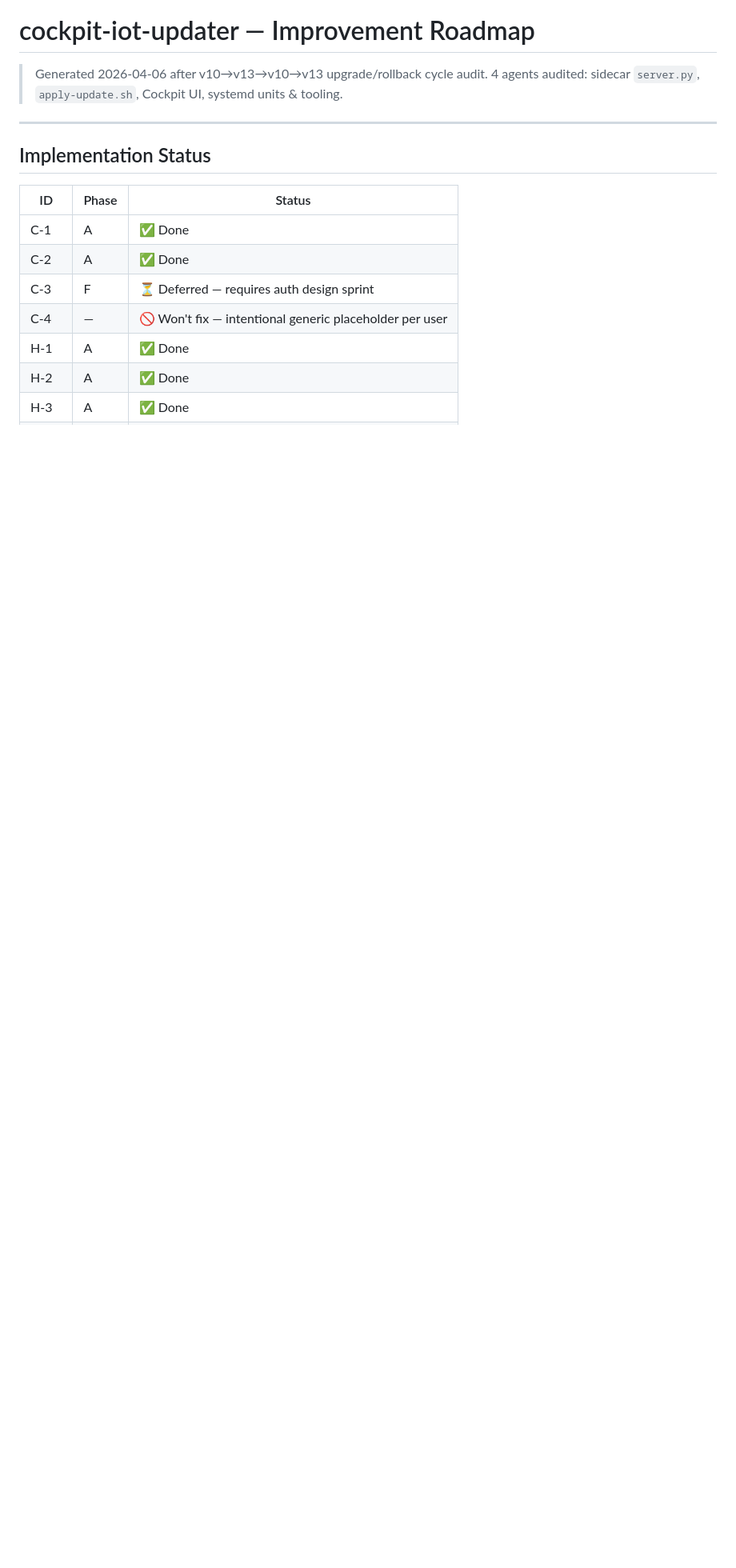
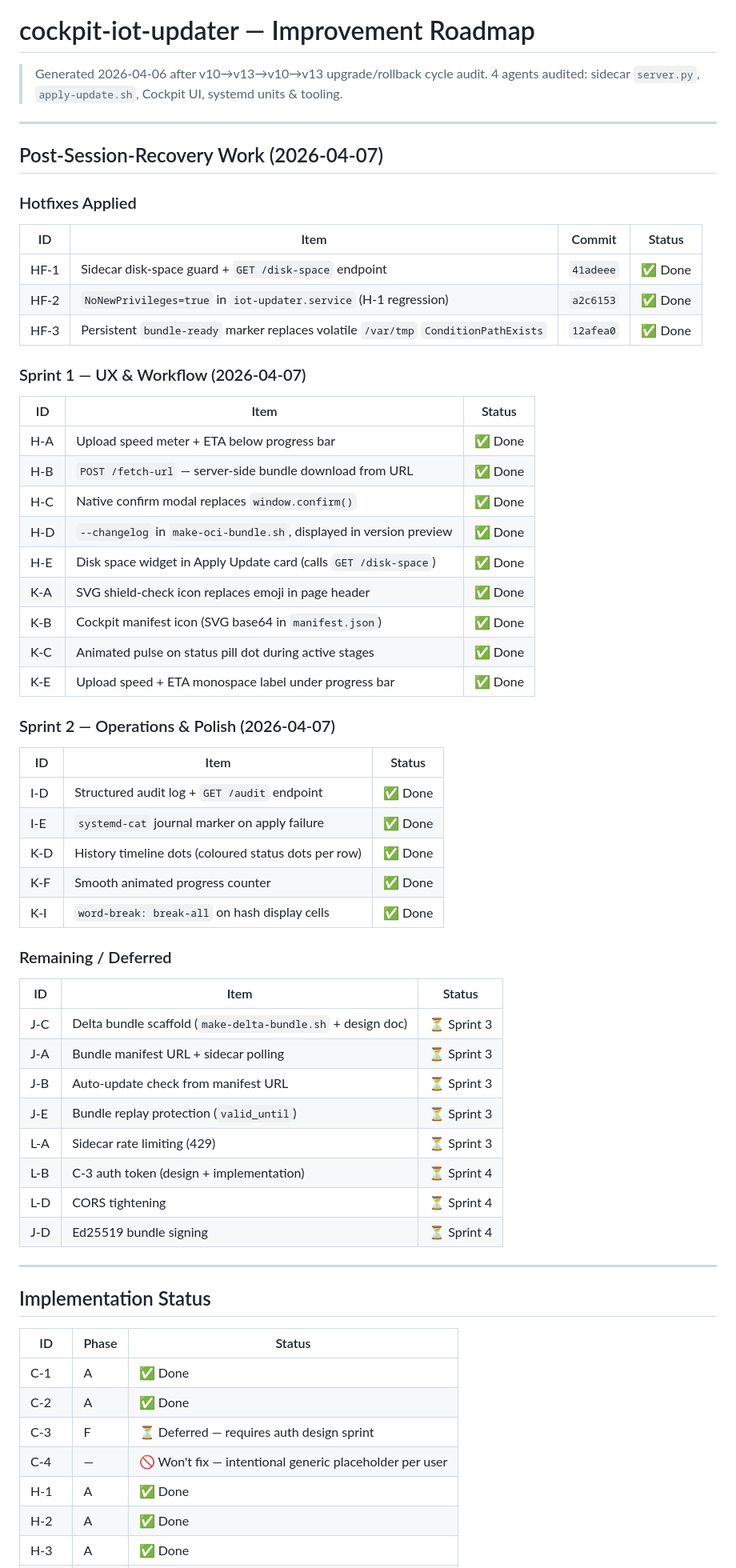
Before and after one commit to legopc/cockpit-iot-updater, a Markdown page: IMPROVEMENTS.md, the part around one of its changes. Shown at 80% size. Rendered like a GitHub page; blank space fills up the shorter version.

Commit message:
docs: update IMPROVEMENTS.md — hotfixes, Sprint 1 & 2 completion, updated backlog
Co-authored-by: Copilot <223556219+Copilot@users.noreply.github.com>

```diff
--- a/IMPROVEMENTS.md
+++ b/IMPROVEMENTS.md
@@ -2,6 +2,55 @@
 
 > Generated 2026-04-06 after v10→v13→v10→v13 upgrade/rollback cycle audit.
 > 4 agents audited: sidecar `server.py`, `apply-update.sh`, Cockpit UI, systemd units & tooling.
+
+---
+
+## Post-Session-Recovery Work (2026-04-07)
+
+### Hotfixes Applied
+
+| ID | Item | Commit | Status |
+|----|------|--------|--------|
+| HF-1 | Sidecar disk-space guard + `GET /disk-space` endpoint | `41adeee` | ✅ Done |
+| HF-2 | `NoNewPrivileges=true` in `iot-updater.service` (H-1 regression) | `a2c6153` | ✅ Done |
+| HF-3 | Persistent `bundle-ready` marker replaces volatile `/var/tmp` `ConditionPathExists` | `12afea0` | ✅ Done |
+
+### Sprint 1 — UX & Workflow (2026-04-07)
+
+| ID | Item | Status |
+|----|------|--------|
+| H-A | Upload speed meter + ETA below progress bar | ✅ Done |
+| H-B | `POST /fetch-url` — server-side bundle download from URL | ✅ Done |
+| H-C | Native confirm modal replaces `window.confirm()` | ✅ Done |
+| H-D | `--changelog` in `make-oci-bundle.sh`, displayed in version preview | ✅ Done |
+| H-E | Disk space widget in Apply Update card (calls `GET /disk-space`) | ✅ Done |
+| K-A | SVG shield-check icon replaces emoji in page header | ✅ Done |
+| K-B | Cockpit manifest icon (SVG base64 in `manifest.json`) | ✅ Done |
+| K-C | Animated pulse on status pill dot during active stages | ✅ Done |
+| K-E | Upload speed + ETA monospace label under progress bar | ✅ Done |
+
+### Sprint 2 — Operations & Polish (2026-04-07)
+
+| ID | Item | Status |
+|----|------|--------|
+| I-D | Structured audit log + `GET /audit` endpoint | ✅ Done |
+| I-E | `systemd-cat` journal marker on apply failure | ✅ Done |
+| K-D | History timeline dots (coloured status dots per row) | ✅ Done |
+| K-F | Smooth animated progress counter | ✅ Done |
+| K-I | `word-break: break-all` on hash display cells | ✅ Done |
+
+### Remaining / Deferred
+
+| ID | Item | Status |
+|----|------|--------|
+| J-C | Delta bundle scaffold (`make-delta-bundle.sh` + design doc) | ⏳ Sprint 3 |
+| J-A | Bundle manifest URL + sidecar polling | ⏳ Sprint 3 |
+| J-B | Auto-update check from manifest URL | ⏳ Sprint 3 |
+| J-E | Bundle replay protection (`valid_until`) | ⏳ Sprint 3 |
+| L-A | Sidecar rate limiting (429) | ⏳ Sprint 3 |
+| L-B | C-3 auth token (design + implementation) | ⏳ Sprint 4 |
+| L-D | CORS tightening | ⏳ Sprint 4 |
+| J-D | Ed25519 bundle signing | ⏳ Sprint 4 |
 
 ---
 
```
Also changed, not shown: other parts of IMPROVEMENTS.md (+2 -2 lines).
